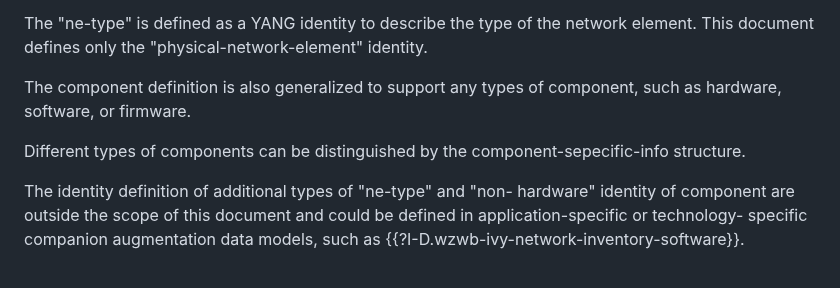
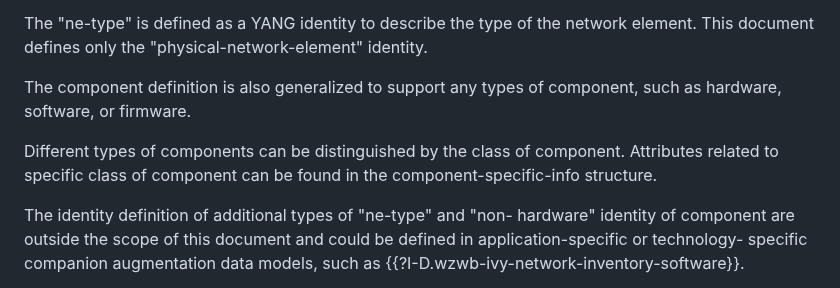
Before and after one commit to ietf-ivy-wg/network-inventory-yang, a Markdown page: draft-ietf-ivy-network-inventory-yang.md, the part around the change. Rendered like a GitHub page.

Commit message:
Fixing the description according to Sergio's comment with PR #34.
Fixing the description according to Sergio's comment with PR #34.

```diff
--- a/draft-ietf-ivy-network-inventory-yang.md
+++ b/draft-ietf-ivy-network-inventory-yang.md
@@ -271,7 +271,7 @@ The "ne-type" is defined as a YANG identity to describe the type of the network
 The component definition is also generalized to support any types of
 component, such as hardware, software, or firmware.
 
-Different types of components can be distinguished by the component-sepecific-info structure.
+Different types of components can be distinguished by the class of component. Attributes related to specific class of component can be found in the component-specific-info structure.
 
 The identity definition of additional types of "ne-type" and "non-
 hardware" identity of component are outside the scope of this
```
